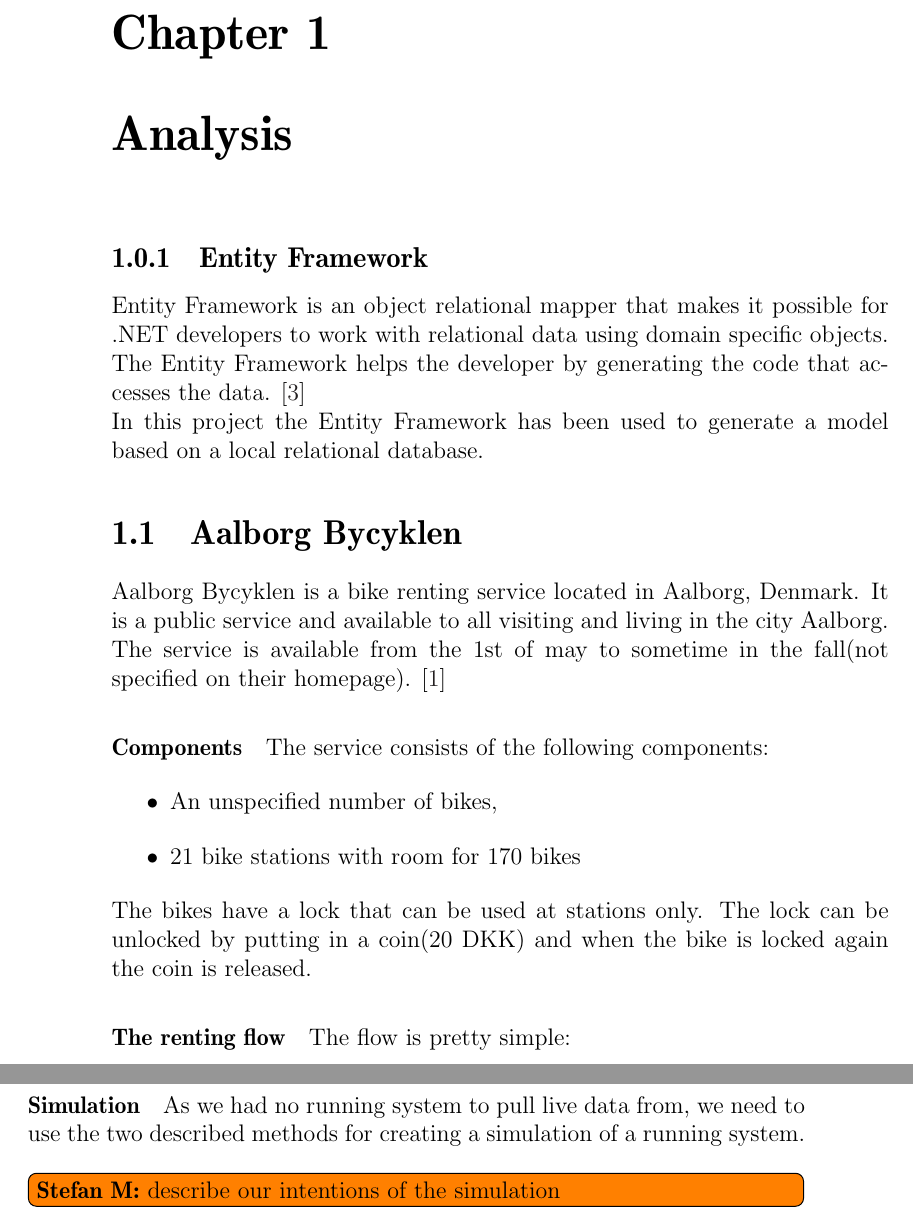
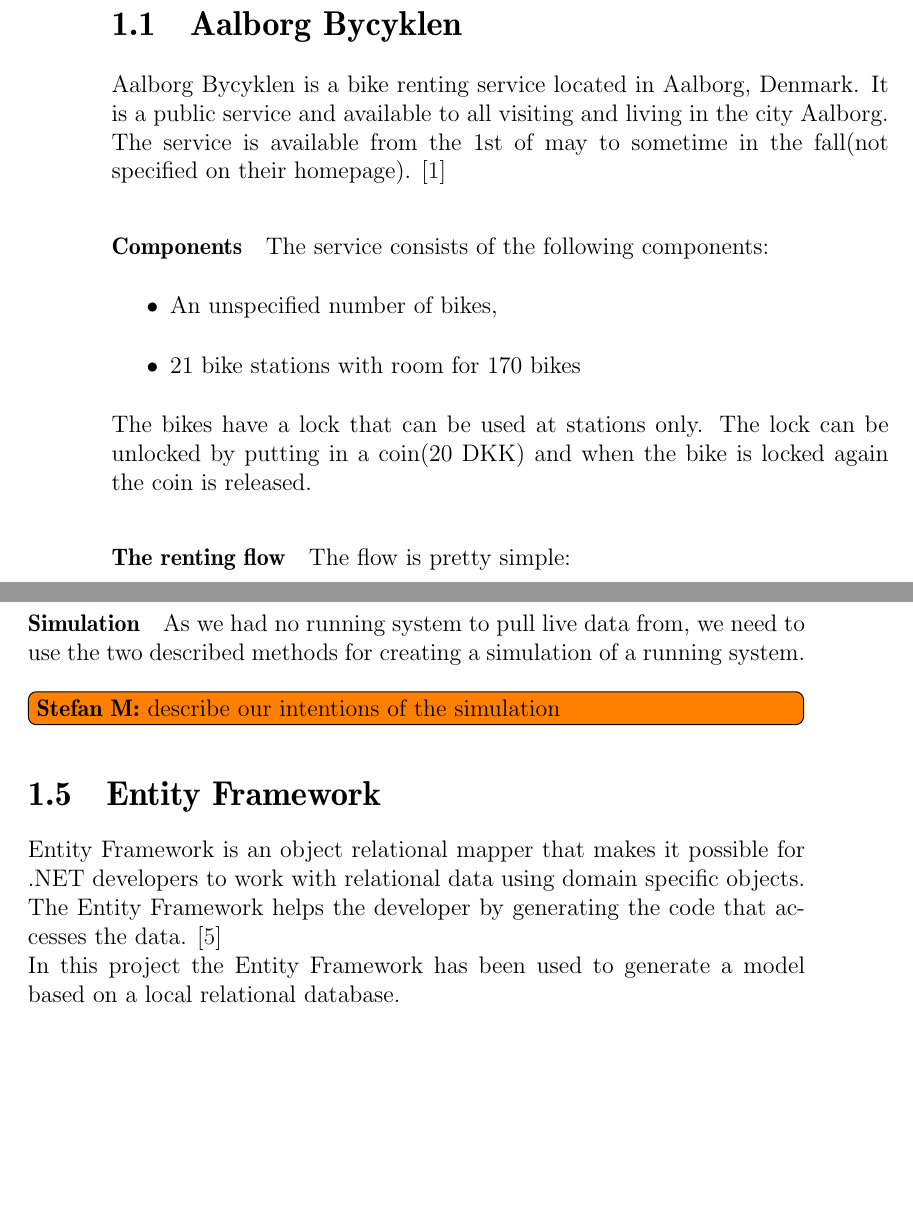
Before and after one commit to sw701e14/report, a LaTeX thesis (main.tex): two parts of pages 8 and 15 of 19, joined at a grey line, cut at the place of the change, the shorter picture padded with empty space. Compiled offline with pdfLaTeX.

Commit message:
Moved 'entity framework' to bottom of analysis

```diff
--- a/main.tex
+++ b/main.tex
@@ -53,7 +53,6 @@
 \input{frontmatter/introduction}
 
 \chapter{Analysis}
-\input{content/entity_framework}
 
 \section{Aalborg Bycyklen}
 \input{content/aalborg_bycyklen}
@@ -67,6 +66,8 @@
 \section{Test}
 \input{content/testData}
 
+\section{Entity Framework}
+\input{content/entity_framework}
 
 \appendix
 
```
Also changed, not shown: content/entity_framework.tex (+0 -1 lines).
